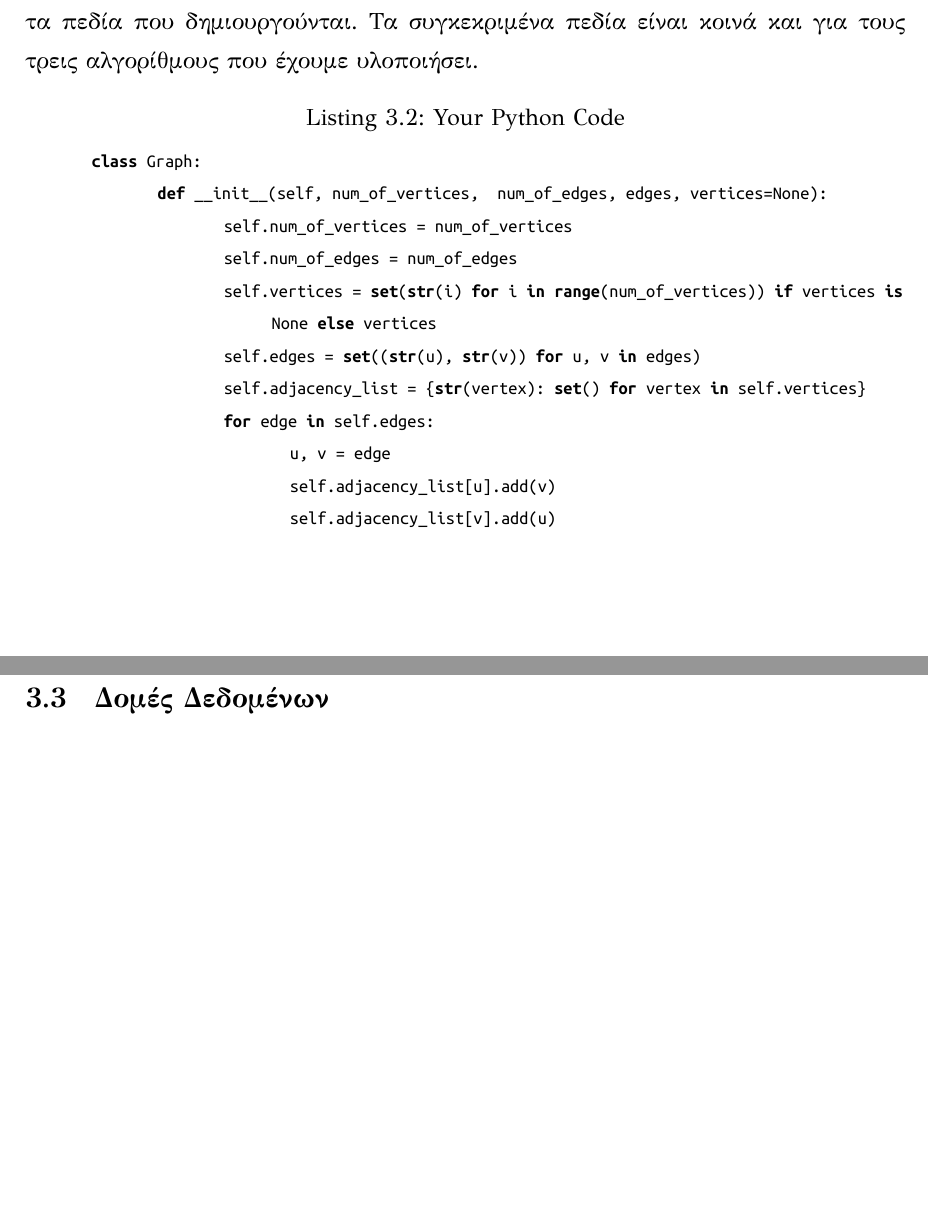
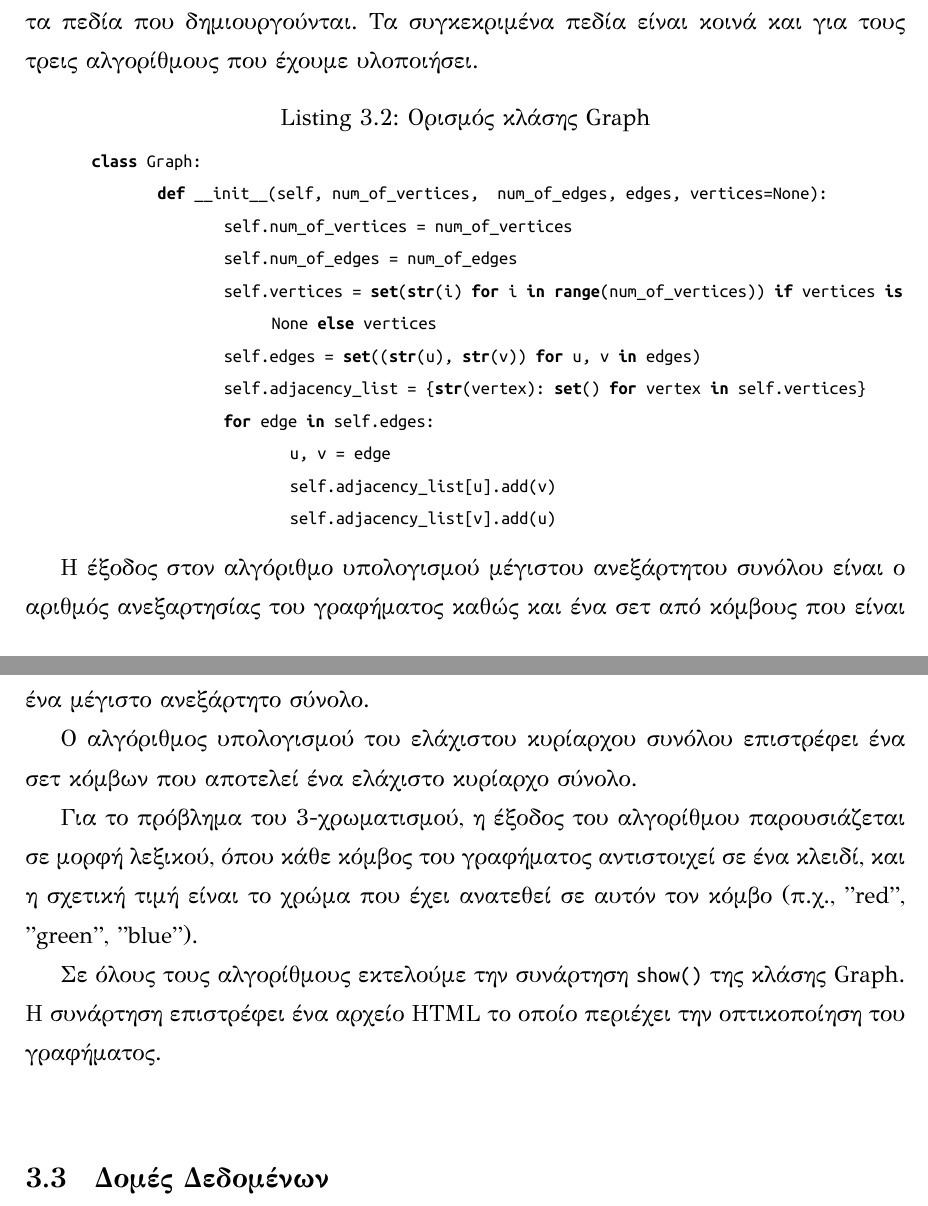
Before and after one commit to DimitrisSintos/AT-free_Thesis_Latex, a LaTeX thesis (main.tex, which reads Content/Chapter3.tex): two parts of pages 21 and 22 of 25, joined at a grey line, cut so that both start at the same text. Compiled offline with XeLaTeX.

Commit message:
finish input output

```diff
--- a/Content/Chapter3.tex
+++ b/Content/Chapter3.tex
@@ -49,8 +51,8 @@ caption={graph\_parser.py}
 	columns=fullflexible,
 	breakatwhitespace=false,
 	captionpos=t,
-	caption={Your Python Code},
-	label={lst:python_code}
+	caption={Ορισμός κλάσης Graph},
+	label={lst:graph-compiler}
 	]
 	class Graph:
 		def __init__(self, num_of_vertices, 	num_of_edges, edges, vertices=None):
@@ -66,4 +68,14 @@ caption={graph\_parser.py}
 \end{lstlisting}
 
 
+Η έξοδος στον αλγόριθμο υπολογισμού μέγιστου ανεξάρτητου συνόλου
+είναι ο αριθμός ανεξαρτησίας του γραφήματος καθώς και ένα σετ από κόμβους που είναι ένα μέγιστο ανεξάρτητο σύνολο.
+
+
+Ο αλγόριθμος υπολογισμού του ελάχιστου κυρίαρχου συνόλου επιστρέφει ένα σετ κόμβων που αποτελεί ένα ελάχιστο κυρίαρχο σύνολο.
+
+Για το πρόβλημα του 3-χρωματισμού, η έξοδος του αλγορίθμου παρουσιάζεται σε μορφή λεξικού, όπου κάθε κόμβος του γραφήματος αντιστοιχεί σε ένα κλειδί, και η σχετική τιμή είναι το χρώμα που έχει ανατεθεί σε αυτόν τον κόμβο (π.χ., "red", "green", "blue").
+
+Σε όλους τους αλγορίθμους εκτελούμε την συνάρτηση \myTTT{show()} της κλάσης Graph. Η συνάρτηση επιστρέφει ένα αρχείο HTML το οποίο περιέχει την οπτικοποίηση του γραφήματος.
+
 \section{Δομές Δεδομένων}
```
Also changed, not shown: main.pdf, Content/Chapter3.tex (4 more changed lines), 3 other files.
